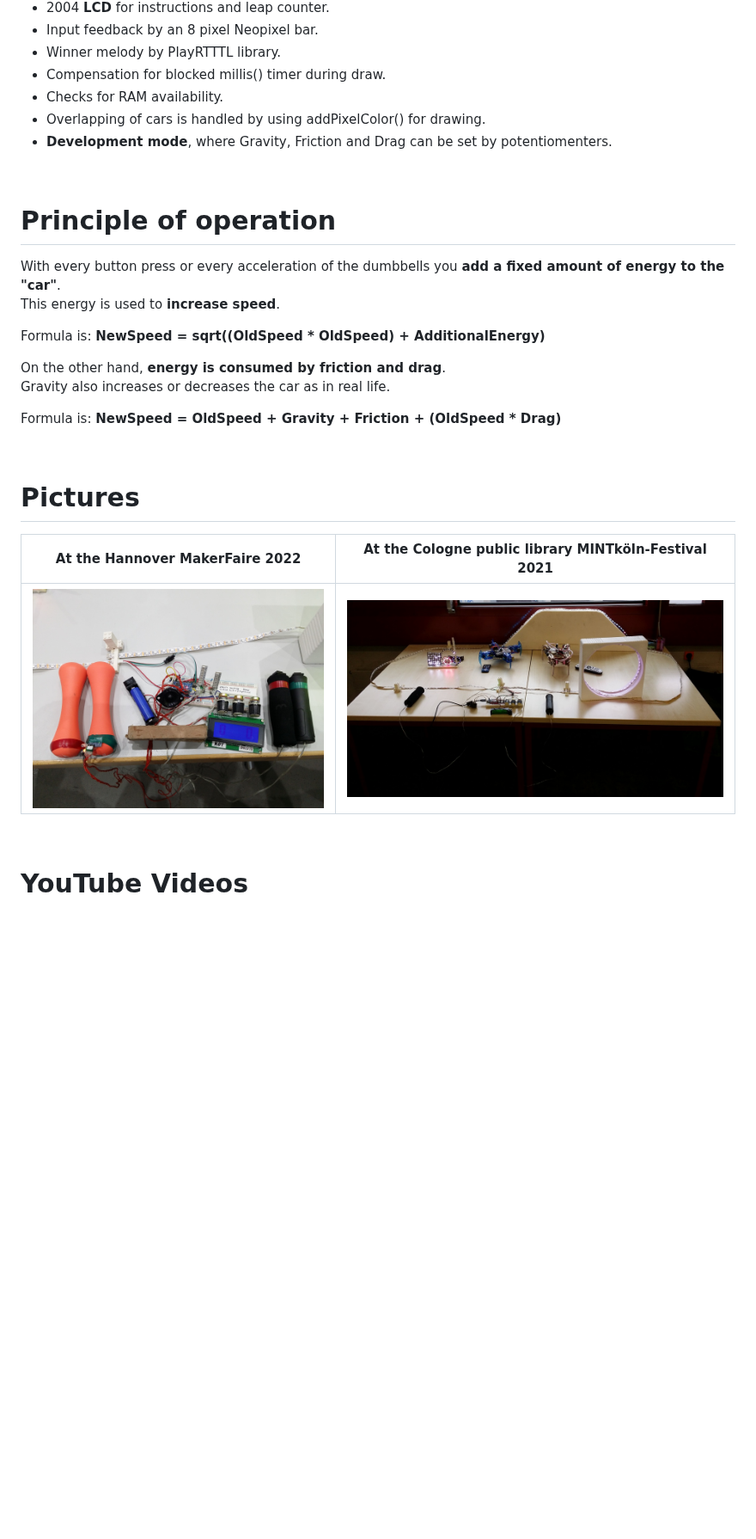
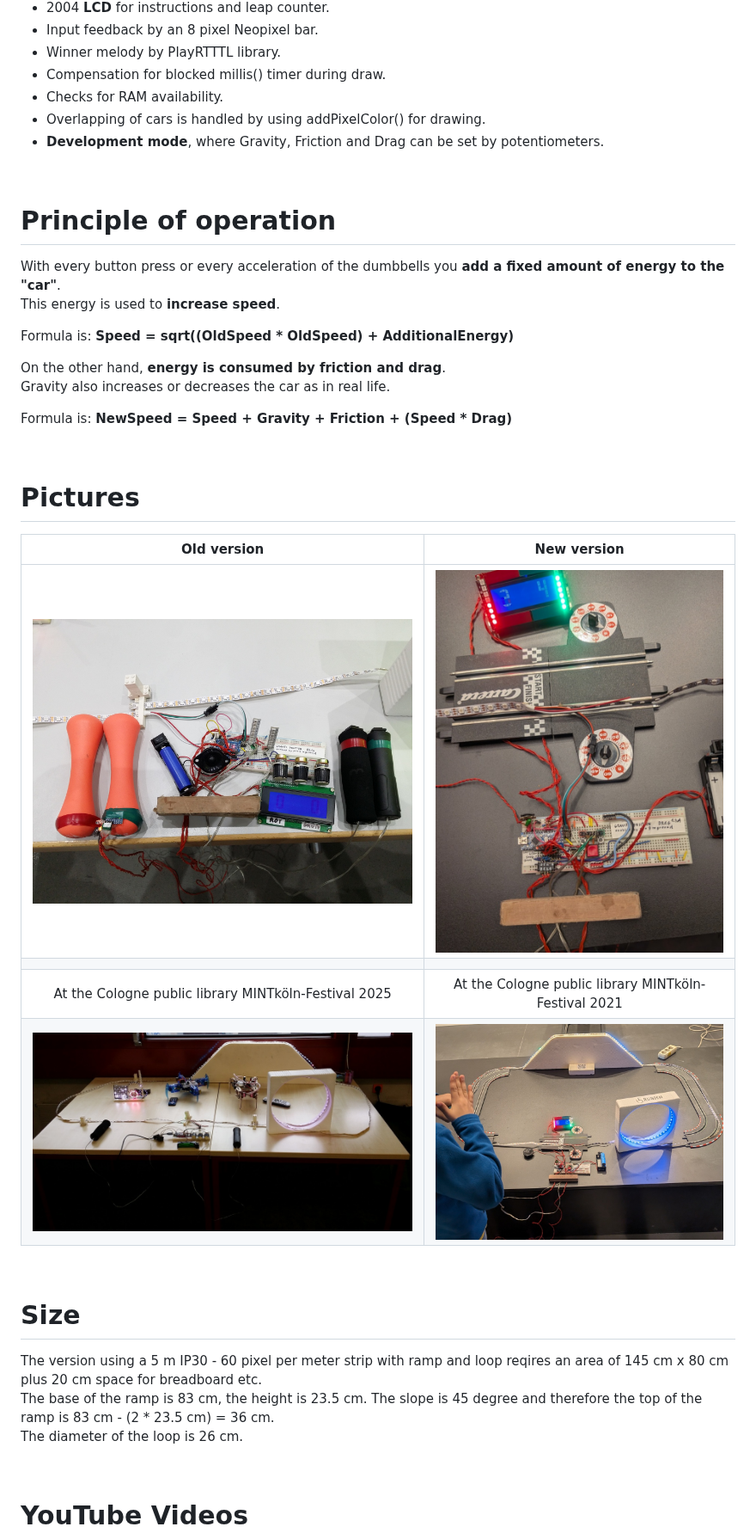
Before and after one commit to ArminJo/OpenledRace, a Markdown page: README.md, the part around one of its changes. Shown at 86% size. GitHub-like rendering; pictures changed too: pictures/Details2.jpg (added), pictures/OpenLedRaceAtMintFestival.jpg, pictures/OpenLedRaceAtMintFestival_2025.jpg (added); blank space fills up the shorter version.

Commit message:
Version 1.4

```diff
--- a/README.md
+++ b/README.md
@@ -40,7 +40,7 @@ Also available as [OpenLedRace example](https://github.com/ArminJo/NeoPatterns/t
  *  Compensation for blocked millis() timer during draw.
  *  Checks for RAM availability.
  *  Overlapping of cars is handled by using addPixelColor() for drawing.
- *  **Development mode**, where Gravity, Friction and Drag can be set by potentiomenters.
+ *  **Development mode**, where Gravity, Friction and Drag can be set by potentiometers.
 
  <br/>
 
@@ -48,19 +48,31 @@ Also available as [OpenLedRace example](https://github.com/ArminJo/NeoPatterns/t
 With every button press or every acceleration of the dumbbells you **add a fixed amount of energy to the "car"**.<br/>
 This energy is used to **increase speed**.
 
-Formula is: **NewSpeed = sqrt((OldSpeed * OldSpeed) + AdditionalEnergy)**
+Formula is: **Speed = sqrt((OldSpeed * OldSpeed) + AdditionalEnergy)**
 
 On the other hand, **energy is consumed by friction and drag**.<br/>
 Gravity also increases or decreases the car as in real life.
 
-Formula is: **NewSpeed = OldSpeed + Gravity + Friction + (OldSpeed * Drag)**
+Formula is: **NewSpeed = Speed + Gravity + Friction + (Speed * Drag)**
 
 <br/>
 
+
+
 # Pictures
-| At the Hannover MakerFaire 2022 | At the Cologne public library MINTk&ouml;ln-Festival 2021 |
+| Old version | New version |
 | :-: | :-: |
-| ![Accelerometer version from MakerFaire 2022](https://github.com/ArminJo/OpenledRace/blob/master/pictures/Overview.jpg) | ![OpenLedRace at the Cologne public library MINTk&ouml;ln-Festival](https://github.com/ArminJo/OpenledRace/blob/master/pictures/OpenLedRaceAtMintFestival.jpg) |
+| ![Accelerometer version from MakerFaire 2022](https://github.com/ArminJo/OpenledRace/blob/master/pictures/Overview.jpg) | ![Accelerometer version from MakerFaire 2022](https://github.com/ArminJo/OpenledRace/blob/master/pictures/Details2.jpg) |
+| | |
+| At the Cologne public library MINTk&ouml;ln-Festival 2025 | At the Cologne public library MINTk&ouml;ln-Festival 2021 |
+| ![OpenLedRace at the Cologne public library MINTk&ouml;ln-Festival 2021](https://github.com/ArminJo/OpenledRace/blob/master/pictures/OpenLedRaceAtMintFestival.jpg) | ![OpenLedRace at the Cologne public library MINTk&ouml;ln-Festival 2025](https://github.com/ArminJo/OpenledRace/blob/master/pictures/OpenLedRaceAtMintFestival_2025.jpg) |
+
+<br/>
+
+# Size
+The version using a 5 m IP30 - 60 pixel per meter strip with ramp and loop reqires an area of 145 cm x 80 cm plus 20 cm space for breadboard etc.<br/>
+The base of the ramp is 83 cm, the height is 23.5 cm. The slope is 45 degree and therefore the top of the ramp is 83 cm - (2 * 23.5 cm) = 36 cm.<br/>
+The diameter of the loop is 26 cm.
 
 <br/>
 
```
Also changed, not shown: other parts of README.md (+23 -10 lines), pictures/ArduinoPlotterOutput.png (added), 13 other files.
